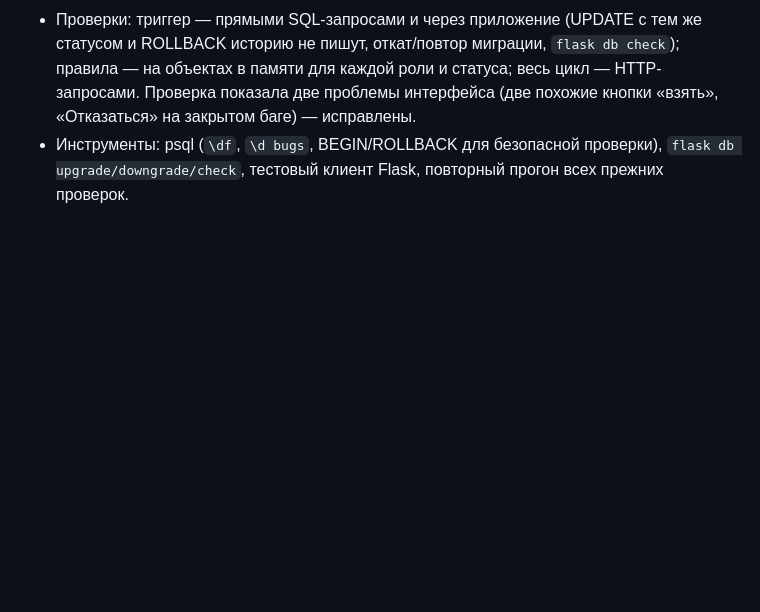
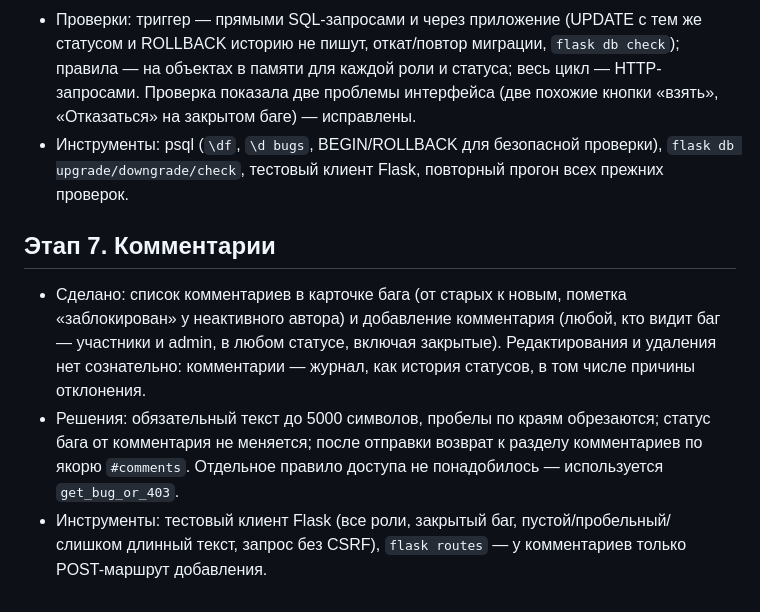
Before and after one commit to Erovhost/bugtracker, a Markdown page: docs/notes.md, the part around the change. Rendered like a GitHub page; blank space fills up the shorter version.

Commit message:
Добавлены заметки по этапу 7 в docs/notes.md

```diff
--- a/docs/notes.md
+++ b/docs/notes.md
@@ -46,3 +46,9 @@
 - Правила уточнены и записаны в ТЗ: кто именно выполняет каждый переход; взявший свободный баг становится исполнителем; `rejected → new` снимает исполнителя; `fixed → in_progress` без исполнителя ведёт в new; у closed/rejected исполнитель не меняется (память о том, кто исправил), в том числе при удалении из проекта и блокировке; заблокированный исполнитель помечается.
 - Проверки: триггер — прямыми SQL-запросами и через приложение (UPDATE с тем же статусом и ROLLBACK историю не пишут, откат/повтор миграции, `flask db check`); правила — на объектах в памяти для каждой роли и статуса; весь цикл — HTTP-запросами. Проверка показала две проблемы интерфейса (две похожие кнопки «взять», «Отказаться» на закрытом баге) — исправлены.
 - Инструменты: psql (`\df`, `\d bugs`, BEGIN/ROLLBACK для безопасной проверки), `flask db upgrade/downgrade/check`, тестовый клиент Flask, повторный прогон всех прежних проверок.
+
+## Этап 7. Комментарии
+
+- Сделано: список комментариев в карточке бага (от старых к новым, пометка «заблокирован» у неактивного автора) и добавление комментария (любой, кто видит баг — участники и admin, в любом статусе, включая закрытые). Редактирования и удаления нет сознательно: комментарии — журнал, как история статусов, в том числе причины отклонения.
+- Решения: обязательный текст до 5000 символов, пробелы по краям обрезаются; статус бага от комментария не меняется; после отправки возврат к разделу комментариев по якорю `#comments`. Отдельное правило доступа не понадобилось — используется `get_bug_or_403`.
+- Инструменты: тестовый клиент Flask (все роли, закрытый баг, пустой/пробельный/слишком длинный текст, запрос без CSRF), `flask routes` — у комментариев только POST-маршрут добавления.
```
